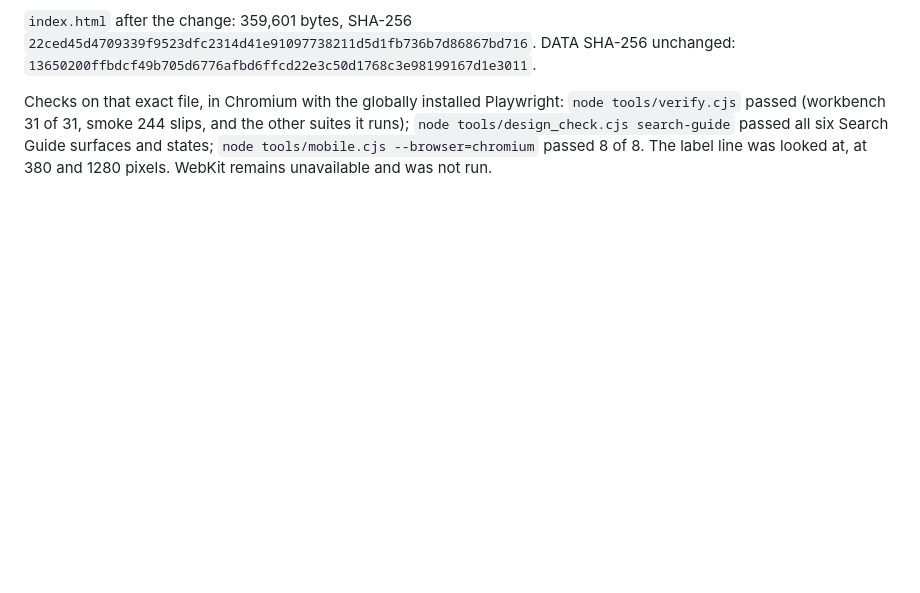
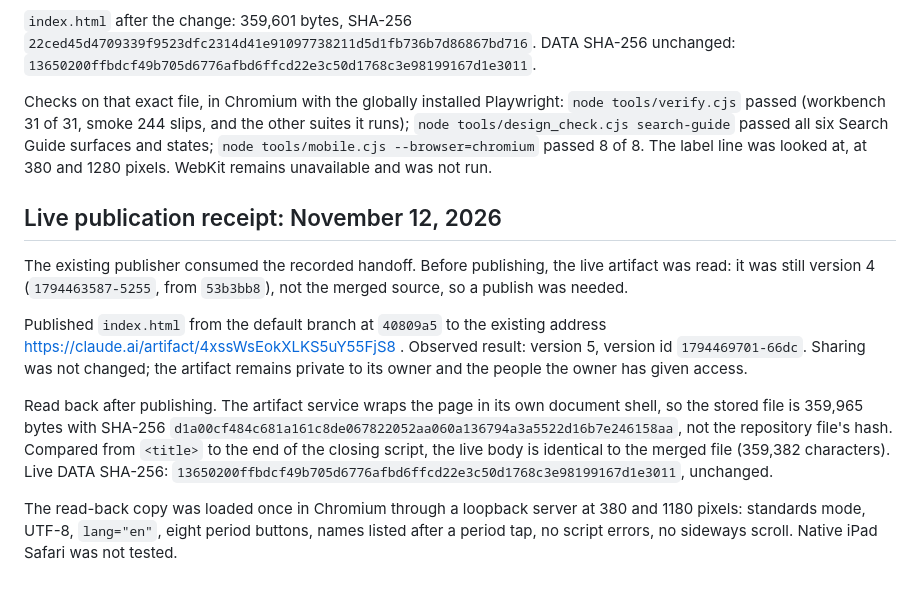
Before and after one commit to josevillar-sketch/search-guide, a Markdown page: QUALITY.md, the part around the change. Rendered like a GitHub page; blank space fills up the shorter version.

Commit message:
Record the Search Guide live publication receipt (version 5)
Co-Authored-By: Claude Fable 5.2 <noreply@anthropic.com>
Claude-Session: https://claude.ai/code/session_01GbL2YYZy1Jn3bcPHwutDAi

```diff
--- a/QUALITY.md
+++ b/QUALITY.md
@@ -89,3 +89,13 @@ Fix: the three phrases are three spans; the separator is drawn before each span
 `index.html` after the change: 359,601 bytes, SHA-256 `22ced45d4709339f9523dfc2314d41e91097738211d5d1fb736b7d86867bd716`. DATA SHA-256 unchanged: `13650200ffbdcf49b705d6776afbd6ffcd22e3c50d1768c3e98199167d1e3011`.
 
 Checks on that exact file, in Chromium with the globally installed Playwright: `node tools/verify.cjs` passed (workbench 31 of 31, smoke 244 slips, and the other suites it runs); `node tools/design_check.cjs search-guide` passed all six Search Guide surfaces and states; `node tools/mobile.cjs --browser=chromium` passed 8 of 8. The label line was looked at, at 380 and 1280 pixels. WebKit remains unavailable and was not run.
+
+## Live publication receipt: November 12, 2026
+
+The existing publisher consumed the recorded handoff. Before publishing, the live artifact was read: it was still version 4 (`1794463587-5255`, from `53b3bb8`), not the merged source, so a publish was needed.
+
+Published `index.html` from the default branch at `40809a5` to the existing address https://claude.ai/artifact/4xssWsEokXLKS5uY55FjS8 . Observed result: version 5, version id `1794469701-66dc`. Sharing was not changed; the artifact remains private to its owner and the people the owner has given access.
+
+Read back after publishing. The artifact service wraps the page in its own document shell, so the stored file is 359,965 bytes with SHA-256 `d1a00cf484c681a161c8de067822052aa060a136794a3a5522d16b7e246158aa`, not the repository file's hash. Compared from `<title>` to the end of the closing script, the live body is identical to the merged file (359,382 characters). Live DATA SHA-256: `13650200ffbdcf49b705d6776afbd6ffcd22e3c50d1768c3e98199167d1e3011`, unchanged.
+
+The read-back copy was loaded once in Chromium through a loopback server at 380 and 1180 pixels: standards mode, UTF-8, `lang="en"`, eight period buttons, names listed after a period tap, no script errors, no sideways scroll. Native iPad Safari was not tested.
```
Also changed, not shown: CLAUDE.md (+1 -1 lines).
